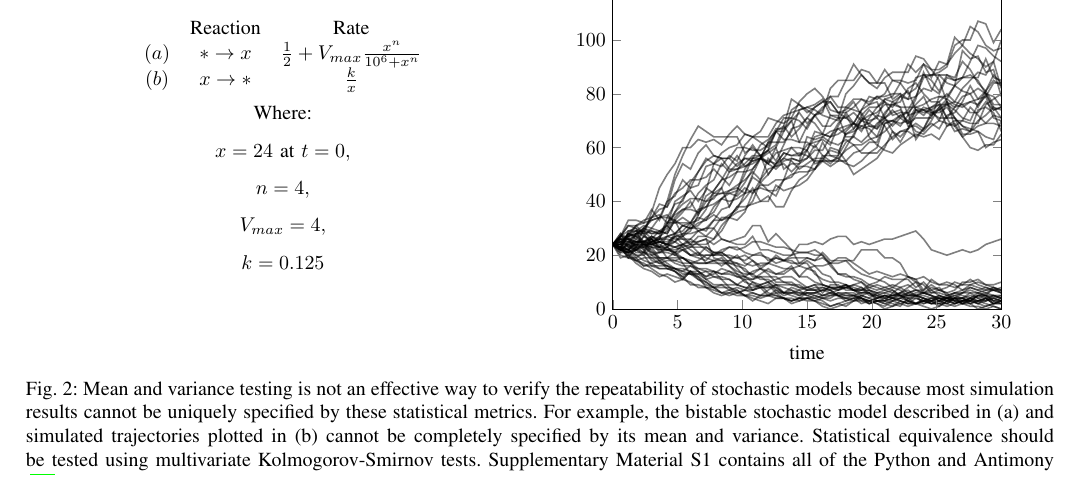
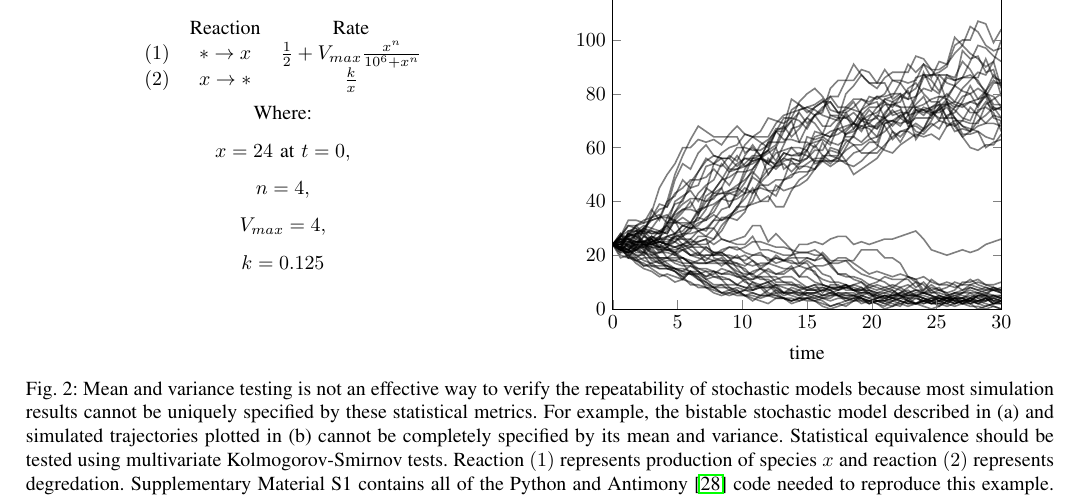
Before and after one commit to 0u812/ieee-reproducibility-paper, a LaTeX paper (model_reproducibility.tex): part of page 4 of 6, cut so that both start at the same text. Compiled offline with pdfLaTeX.

Commit message:
add note describing reactions

```diff
--- a/model_reproducibility.tex
+++ b/model_reproducibility.tex
@@ -540,8 +540,8 @@ We therefore briefly examine methods from computer science used to solve repeata
     \[
     \begin{array}{c c c}
        & \textrm{Reaction} & \textrm{Rate} \\
-      \left( a \right) & * \to x & \frac{1}{2} + V_{max} \frac{x^n}{10^6 + x^n} \\
-      \left( b \right) & x \to * & \frac{k}{x} \\
+      \left( 1 \right) & * \to x & \frac{1}{2} + V_{max} \frac{x^n}{10^6 + x^n} \\
+      \left( 2 \right) & x \to * & \frac{k}{x} \\
     \end{array}
     \]
     Where:
@@ -563,7 +563,7 @@ We therefore briefly examine methods from computer science used to solve repeata
     \centering
     \input{bistable-stochastic.tex}
   \end{subfigure}
-  \caption{Mean and variance testing is not an effective way to verify the repeatability of stochastic models because most simulation results cannot be uniquely specified by these statistical metrics. For example, the bistable stochastic model described in (a) and simulated trajectories plotted in (b) cannot be completely specified by its mean and variance. Statistical equivalence should be tested using multivariate Kolmogorov-Smirnov tests. Supplementary Material S1 contains all of the Python and Antimony \cite{smith2009antimony} code needed to reproduce this example.}
+  \caption{Mean and variance testing is not an effective way to verify the repeatability of stochastic models because most simulation results cannot be uniquely specified by these statistical metrics. For example, the bistable stochastic model described in (a) and simulated trajectories plotted in (b) cannot be completely specified by its mean and variance. Statistical equivalence should be tested using multivariate Kolmogorov-Smirnov tests. Reaction $\left( 1 \right)$ represents production of species $x$ and reaction $\left( 2 \right)$ represents degredation. Supplementary Material S1 contains all of the Python and Antimony \cite{smith2009antimony} code needed to reproduce this example.}
   \label{fig_bistable_plot}
 \end{figure*}
 
```
